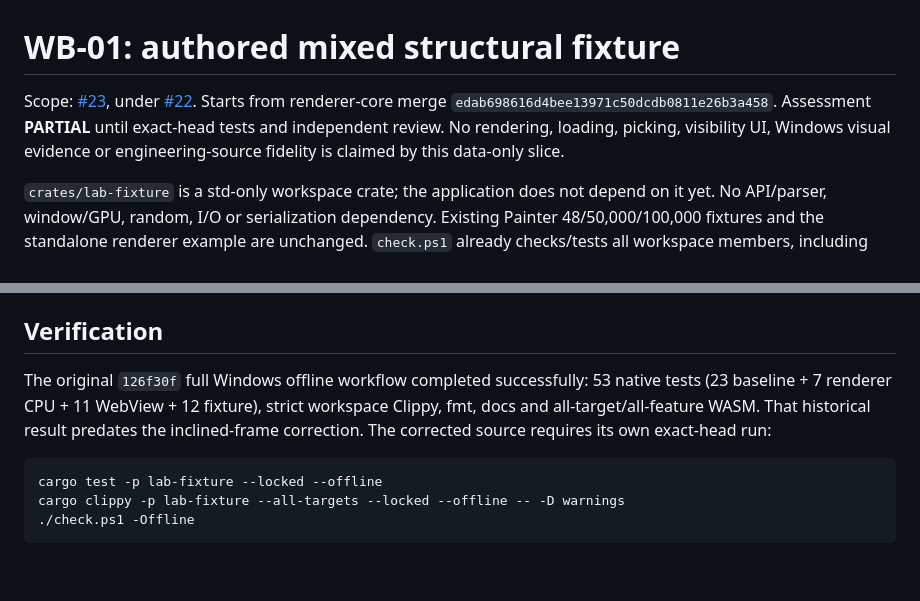
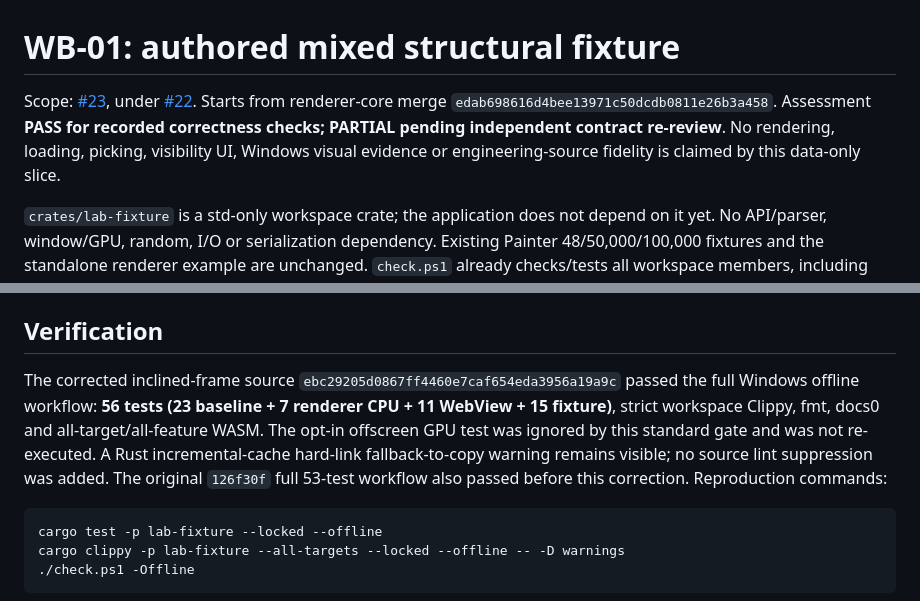
Before and after one commit to tadoEng/egui_test, a Markdown page: docs/native/mixed-fixture.md, 2 parts joined by grey strips. GitHub-like rendering; blank space fills up the shorter version.

Commit message:
Record completed inclined-frame offline validation and scope

````diff
--- a/docs/native/mixed-fixture.md
+++ b/docs/native/mixed-fixture.md
@@ -1,6 +1,6 @@
 # WB-01: authored mixed structural fixture
 
-Scope: [#23](https://github.com/tadoEng/egui_test/issues/23), under [#22](https://github.com/tadoEng/egui_test/issues/22). Starts from renderer-core merge `edab698616d4bee13971c50dcdb0811e26b3a458`. Assessment **PARTIAL** until exact-head tests and independent review. No rendering, loading, picking, visibility UI, Windows visual evidence or engineering-source fidelity is claimed by this data-only slice.
+Scope: [#23](https://github.com/tadoEng/egui_test/issues/23), under [#22](https://github.com/tadoEng/egui_test/issues/22). Starts from renderer-core merge `edab698616d4bee13971c50dcdb0811e26b3a458`. Assessment **PASS for recorded correctness checks; PARTIAL pending independent contract re-review**. No rendering, loading, picking, visibility UI, Windows visual evidence or engineering-source fidelity is claimed by this data-only slice.
 
 `crates/lab-fixture` is a std-only workspace crate; the application does not depend on it yet. No API/parser, window/GPU, random, I/O or serialization dependency. Existing Painter 48/50,000/100,000 fixtures and the standalone renderer example are unchanged. `check.ps1` already checks/tests all workspace members, including WASM compilation.
 
@@ -60,7 +60,7 @@ Openings are **unsupported**: any nonempty opening list produces `UnsupportedOpe
 
 ## Verification
 
-The original `126f30f` full Windows offline workflow completed successfully: 53 native tests (23 baseline + 7 renderer CPU + 11 WebView + 12 fixture), strict workspace Clippy, fmt, docs and all-target/all-feature WASM. That historical result predates the inclined-frame correction. The corrected source requires its own exact-head run:
+The corrected inclined-frame source `ebc29205d0867ff4460e7caf654eda3956a19a9c` passed the full Windows offline workflow: **56 tests (23 baseline + 7 renderer CPU + 11 WebView + 15 fixture)**, strict workspace Clippy, fmt, docs0 and all-target/all-feature WASM. The opt-in offscreen GPU test was ignored by this standard gate and was not re-executed. A Rust incremental-cache hard-link fallback-to-copy warning remains visible; no source lint suppression was added. The original `126f30f` full 53-test workflow also passed before this correction. Reproduction commands:
 
 ```powershell
 cargo test -p lab-fixture --locked --offline
````
